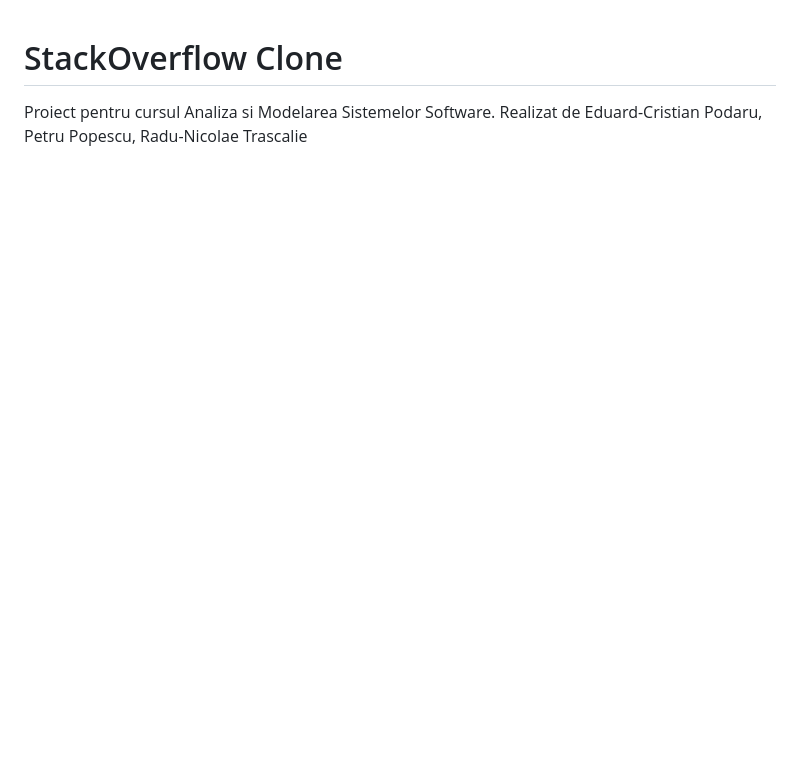
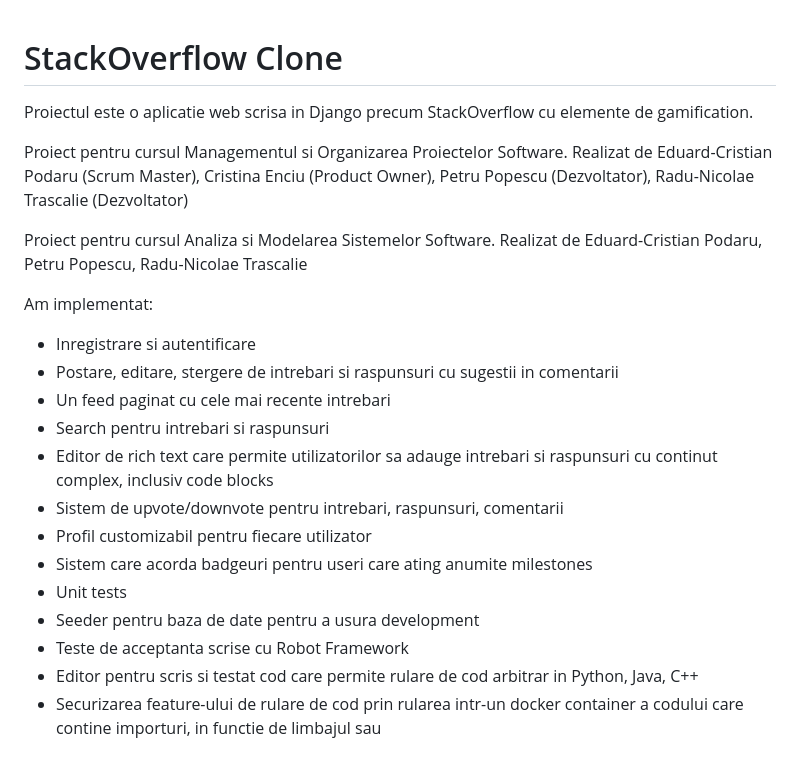
Before and after one commit to EdiWEP/stack-overflow, a Markdown page: README.md, the part around the change printed below. Rendered like a GitHub page; blank space fills up the shorter version.

```diff
--- a/README.md
+++ b/README.md
@@ -1,3 +1,23 @@
 # StackOverflow Clone
 
+Proiectul este o aplicatie web scrisa in Django precum StackOverflow cu elemente de gamification.
+
+Proiect pentru cursul Managementul si Organizarea Proiectelor Software. Realizat de Eduard-Cristian Podaru (Scrum Master), Cristina Enciu (Product Owner), Petru Popescu (Dezvoltator), Radu-Nicolae Trascalie (Dezvoltator)
+
 Proiect pentru cursul Analiza si Modelarea Sistemelor Software. Realizat de Eduard-Cristian Podaru, Petru Popescu, Radu-Nicolae Trascalie
+
+Am implementat:
+- Inregistrare si autentificare
+- Postare, editare, stergere de intrebari si raspunsuri cu sugestii in comentarii
+- Un feed paginat cu cele mai recente intrebari
+- Search pentru intrebari si raspunsuri
+- Editor de rich text care permite utilizatorilor sa adauge intrebari si raspunsuri cu continut complex, inclusiv code blocks
+- Sistem de upvote/downvote pentru intrebari, raspunsuri, comentarii
+- Profil customizabil pentru fiecare utilizator
+- Sistem care acorda badgeuri pentru useri care ating anumite milestones
+- Unit tests
+- Seeder pentru baza de date pentru a usura development
+- Teste de acceptanta scrise cu Robot Framework
+- Editor pentru scris si testat cod care permite rulare de cod arbitrar in Python, Java, C++
+- Securizarea feature-ului de rulare de cod prin rularea intr-un docker container a codului care contine importuri, in functie de limbajul sau
+
```
Also changed, not shown: other parts of README.md (+18 -0 lines).
